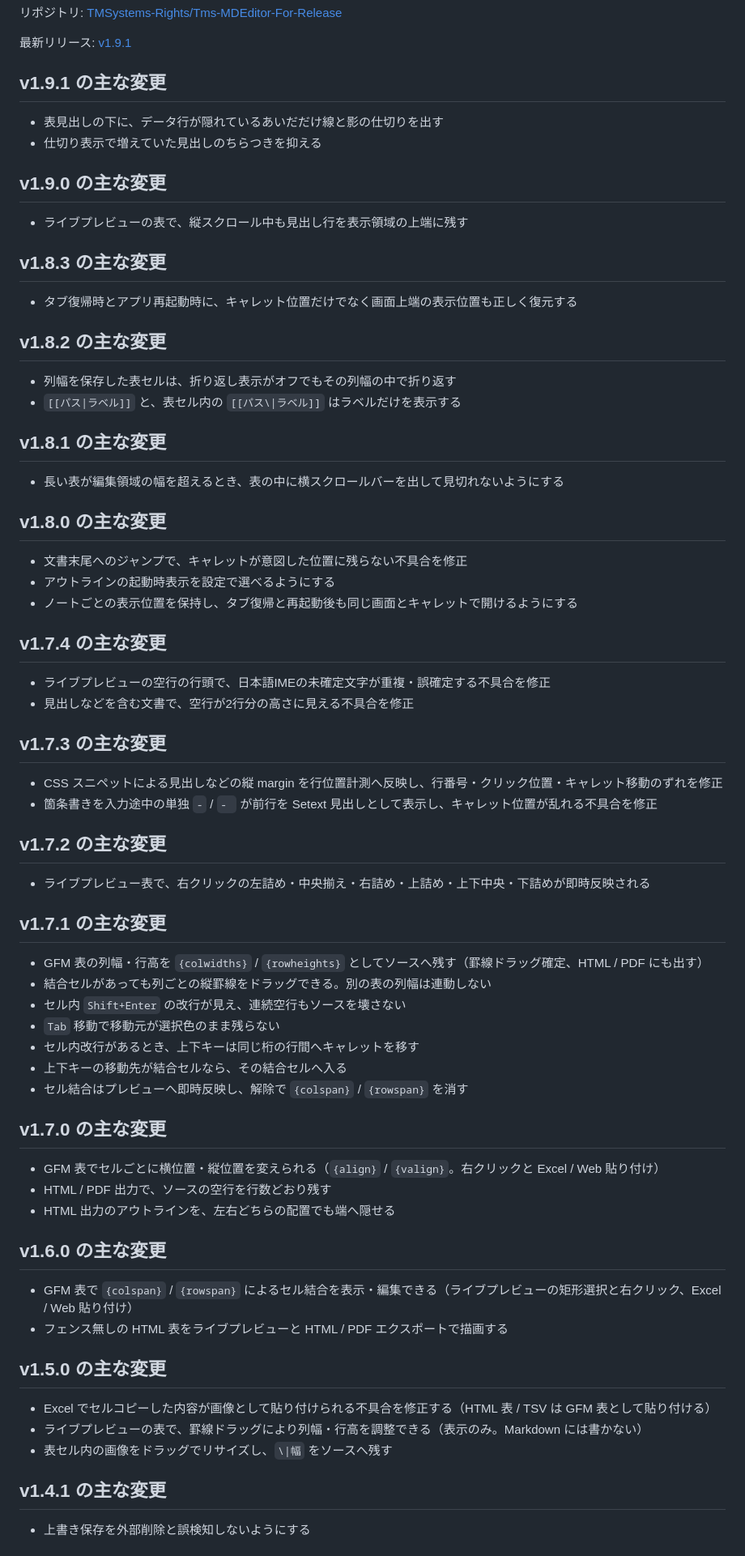
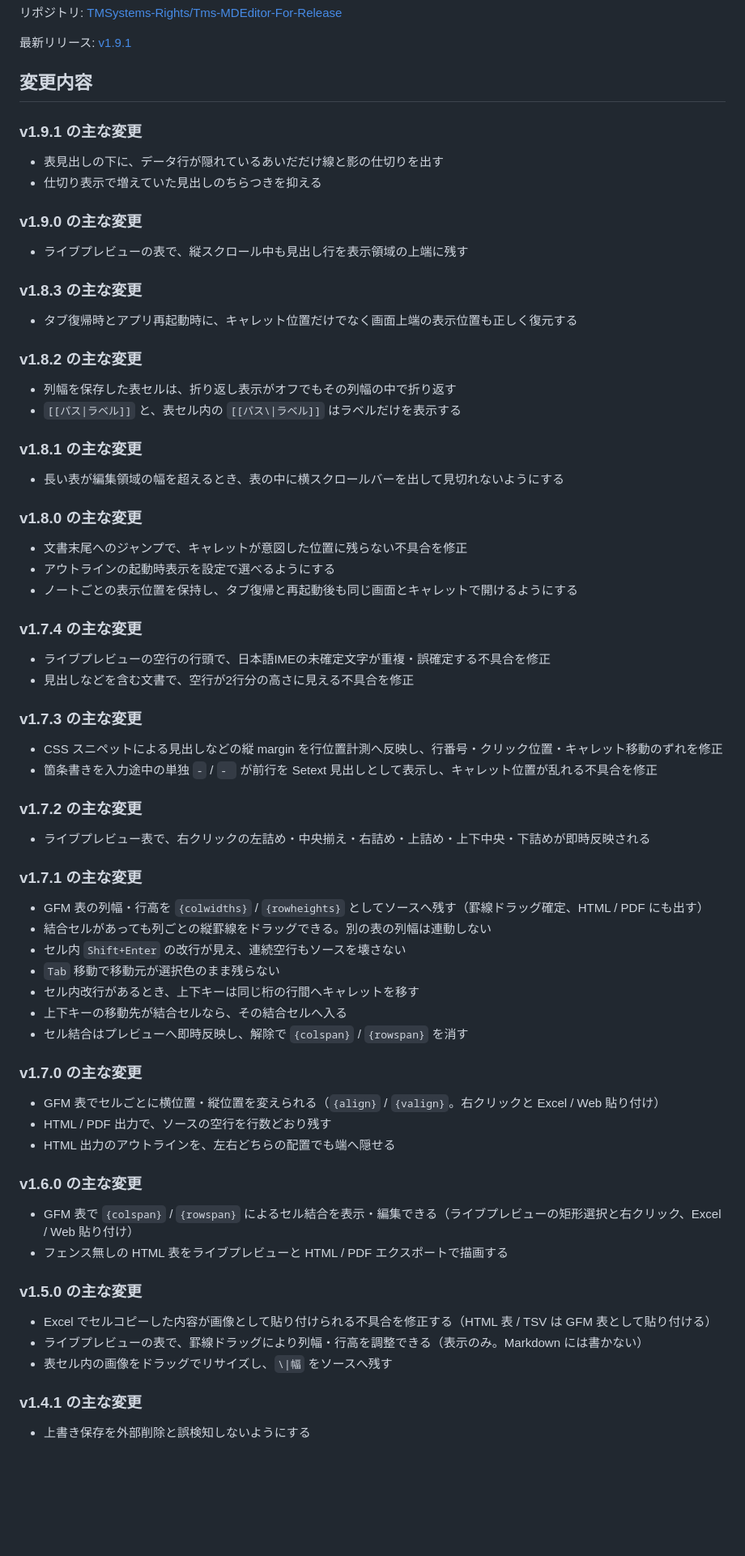
Before and after one commit to TMSystems-Rights/Tms-MDEditor-For-Release, a Markdown page: README.md, the part around one of its changes. Shown at 81% size. GitHub-like rendering; blank space fills up the shorter version.

Commit message:
変更内容を1セクションに纏めた

```diff
--- a/README.md
+++ b/README.md
@@ -6,49 +6,50 @@ Windows 11 向けの軽量 Markdown エディタ。C# / .NET 8 / WinForms + WebV
 
 最新リリース: [v1.9.1](https://github.com/TMSystems-Rights/Tms-MDEditor-For-Release/releases/tag/v1.9.1)
 
-## v1.9.1 の主な変更
+## 変更内容
+### v1.9.1 の主な変更
 
 - 表見出しの下に、データ行が隠れているあいだだけ線と影の仕切りを出す
 - 仕切り表示で増えていた見出しのちらつきを抑える
 
-## v1.9.0 の主な変更
+### v1.9.0 の主な変更
 
 - ライブプレビューの表で、縦スクロール中も見出し行を表示領域の上端に残す
 
-## v1.8.3 の主な変更
+### v1.8.3 の主な変更
 
 - タブ復帰時とアプリ再起動時に、キャレット位置だけでなく画面上端の表示位置も正しく復元する
 
-## v1.8.2 の主な変更
+### v1.8.2 の主な変更
 
 - 列幅を保存した表セルは、折り返し表示がオフでもその列幅の中で折り返す
 - `[[パス|ラベル]]` と、表セル内の `[[パス\|ラベル]]` はラベルだけを表示する
 
-## v1.8.1 の主な変更
+### v1.8.1 の主な変更
 
 - 長い表が編集領域の幅を超えるとき、表の中に横スクロールバーを出して見切れないようにする
 
-## v1.8.0 の主な変更
+### v1.8.0 の主な変更
 
 - 文書末尾へのジャンプで、キャレットが意図した位置に残らない不具合を修正
 - アウトラインの起動時表示を設定で選べるようにする
 - ノートごとの表示位置を保持し、タブ復帰と再起動後も同じ画面とキャレットで開けるようにする
 
-## v1.7.4 の主な変更
+### v1.7.4 の主な変更
 
 - ライブプレビューの空行の行頭で、日本語IMEの未確定文字が重複・誤確定する不具合を修正
 - 見出しなどを含む文書で、空行が2行分の高さに見える不具合を修正
 
-## v1.7.3 の主な変更
+### v1.7.3 の主な変更
 
 - CSS スニペットによる見出しなどの縦 margin を行位置計測へ反映し、行番号・クリック位置・キャレット移動のずれを修正
 - 箇条書きを入力途中の単独 `-` / `- ` が前行を Setext 見出しとして表示し、キャレット位置が乱れる不具合を修正
 
-## v1.7.2 の主な変更
+### v1.7.2 の主な変更
 
 - ライブプレビュー表で、右クリックの左詰め・中央揃え・右詰め・上詰め・上下中央・下詰めが即時反映される
 
-## v1.7.1 の主な変更
+### v1.7.1 の主な変更
 
 - GFM 表の列幅・行高を `{colwidths}` / `{rowheights}` としてソースへ残す（罫線ドラッグ確定、HTML / PDF にも出す）
 - 結合セルがあっても列ごとの縦罫線をドラッグできる。別の表の列幅は連動しない
@@ -58,24 +59,24 @@ Windows 11 向けの軽量 Markdown エディタ。C# / .NET 8 / WinForms + WebV
 - 上下キーの移動先が結合セルなら、その結合セルへ入る
 - セル結合はプレビューへ即時反映し、解除で `{colspan}` / `{rowspan}` を消す
 
-## v1.7.0 の主な変更
+### v1.7.0 の主な変更
 
 - GFM 表でセルごとに横位置・縦位置を変えられる（`{align}` / `{valign}`。右クリックと Excel / Web 貼り付け）
 - HTML / PDF 出力で、ソースの空行を行数どおり残す
 - HTML 出力のアウトラインを、左右どちらの配置でも端へ隠せる
 
-## v1.6.0 の主な変更
+### v1.6.0 の主な変更
 
 - GFM 表で `{colspan}` / `{rowspan}` によるセル結合を表示・編集できる（ライブプレビューの矩形選択と右クリック、Excel / Web 貼り付け）
 - フェンス無しの HTML 表をライブプレビューと HTML / PDF エクスポートで描画する
 
-## v1.5.0 の主な変更
+### v1.5.0 の主な変更
 
 - Excel でセルコピーした内容が画像として貼り付けられる不具合を修正する（HTML 表 / TSV は GFM 表として貼り付ける）
 - ライブプレビューの表で、罫線ドラッグにより列幅・行高を調整できる（表示のみ。Markdown には書かない）
 - 表セル内の画像をドラッグでリサイズし、`\|幅` をソースへ残す
 
-## v1.4.1 の主な変更
+### v1.4.1 の主な変更
 
 - 上書き保存を外部削除と誤検知しないようにする
 
```
Also changed, not shown: other parts of README.md (+7 -9 lines).
